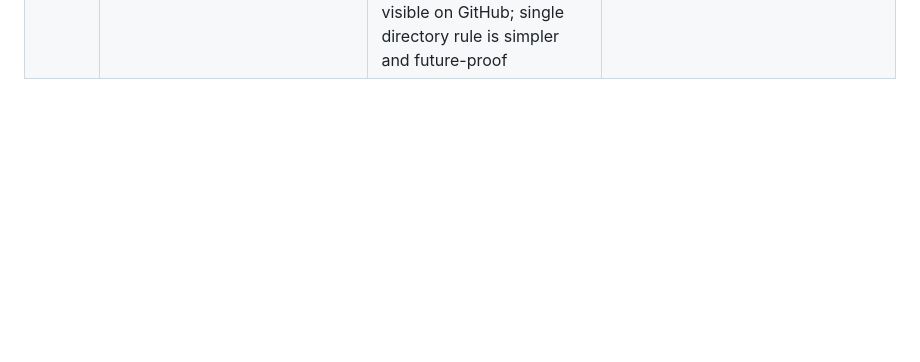
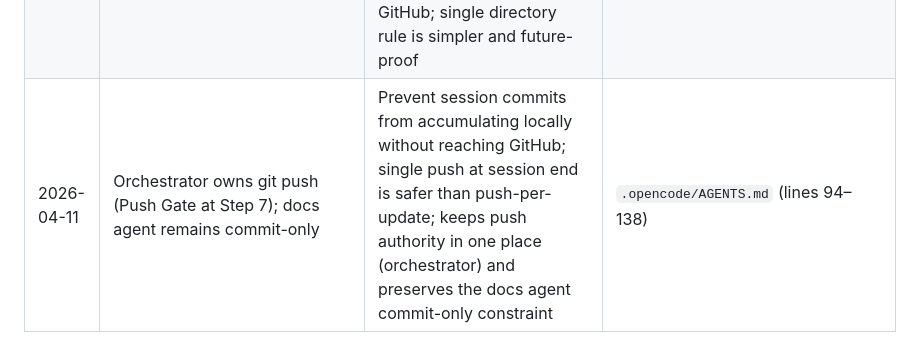
Before and after one commit to fazulfi/finance_manager, a Markdown page: .opencode/DECISION_LOG.md, the part around the change. GitHub-like rendering; blank space fills up the shorter version.

```diff
--- a/.opencode/DECISION_LOG.md
+++ b/.opencode/DECISION_LOG.md
@@ -24,3 +24,4 @@
 | 2026-04-11 | `prettier-plugin-tailwindcss` excluded from `prettier.config.js`                                                   | Package is not installed in any workspace; would cause a runtime error if referenced; can be added later as a separate step when Tailwind workspaces are wired up                    | `prettier.config.js`                                                |
 | 2026-04-11 | ESLint v8 legacy format (`.eslintrc.js` with `module.exports`) used at root — not flat config (`eslint.config.js`) | `packages/eslint-config/index.js` exports ESLint v8 legacy format; mixing legacy and flat config formats would cause incompatibility                                                 | `.eslintrc.js`, `packages/eslint-config/index.js`                   |
 | 2026-04-11 | Exclude entire `.opencode/` directory from git tracking (not just individual files)                                 | Keep AI agent workspace files (BLUEPRINT.md, AGENTS.md, DECISION_LOG.md, sessions, etc.) private/local — not publicly visible on GitHub; single directory rule is simpler and future-proof | `.gitignore` (line 70)                                              |
+| 2026-04-11 | Orchestrator owns git push (Push Gate at Step 7); docs agent remains commit-only                                    | Prevent session commits from accumulating locally without reaching GitHub; single push at session end is safer than push-per-update; keeps push authority in one place (orchestrator) and preserves the docs agent commit-only constraint | `.opencode/AGENTS.md` (lines 94–138)                               |
```
Also changed, not shown: CHANGELOG.md (+4 -0 lines).
